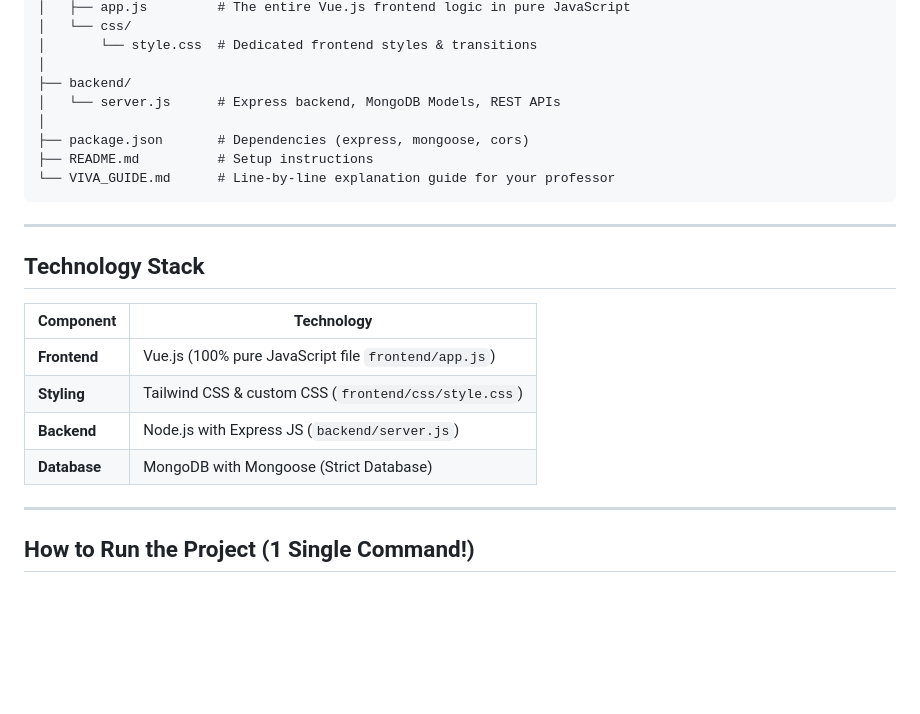
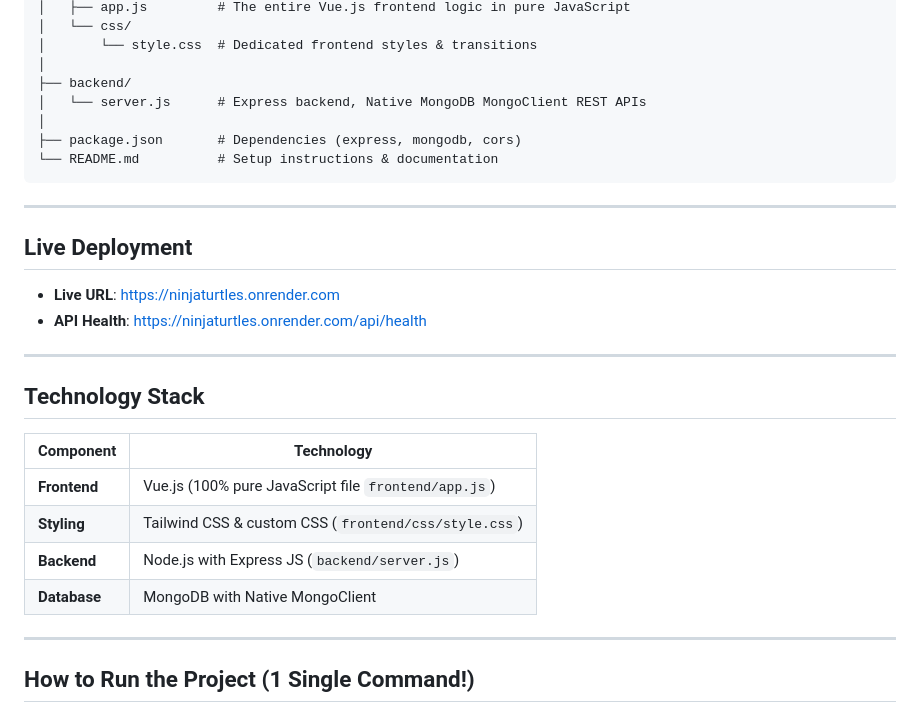
Before and after one commit to PranshulSoni/NinjaTurtles, a Markdown page: README.md, the part around the change. GitHub-like rendering; blank space fills up the shorter version.

Commit message:
document live render deployment and api endpoints

````diff
--- a/README.md
+++ b/README.md
@@ -18,12 +18,17 @@ Assignment/
 │       └── style.css  # Dedicated frontend styles & transitions
 │
 ├── backend/
-│   └── server.js      # Express backend, MongoDB Models, REST APIs
+│   └── server.js      # Express backend, Native MongoDB MongoClient REST APIs
 │
-├── package.json       # Dependencies (express, mongoose, cors)
-├── README.md          # Setup instructions
-└── VIVA_GUIDE.md      # Line-by-line explanation guide for your professor
+├── package.json       # Dependencies (express, mongodb, cors)
+└── README.md          # Setup instructions & documentation
 ```
+
+---
+
+## Live Deployment
+- **Live URL**: [https://ninjaturtles.onrender.com](https://ninjaturtles.onrender.com)
+- **API Health**: [https://ninjaturtles.onrender.com/api/health](https://ninjaturtles.onrender.com/api/health)
 
 ---
 
@@ -34,7 +39,7 @@ Assignment/
 | **Frontend** | Vue.js (100% pure JavaScript file `frontend/app.js`) |
 | **Styling** | Tailwind CSS & custom CSS (`frontend/css/style.css`) |
 | **Backend** | Node.js with Express JS (`backend/server.js`) |
-| **Database** | MongoDB with Mongoose (Strict Database) |
+| **Database** | MongoDB with Native MongoClient |
 
 ---
 
````
